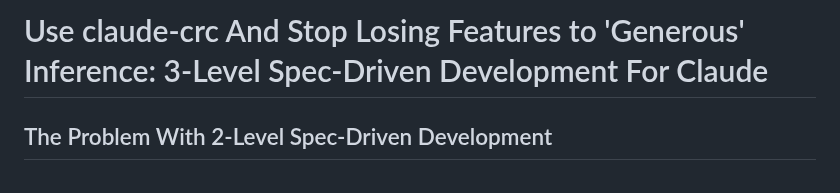
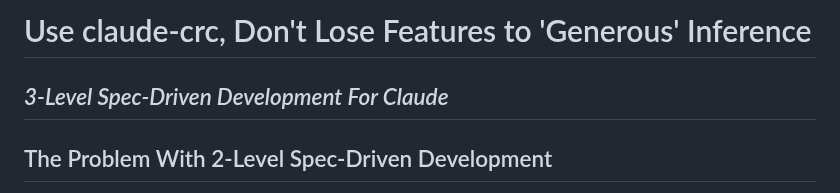
Before and after one commit to zot/claude-crc, a Markdown page: .claude/doc/crc-post.md, the part around one of its changes. Rendered like a GitHub page.

```diff
--- a/.claude/doc/crc-post.md
+++ b/.claude/doc/crc-post.md
@@ -1,4 +1,5 @@
-# Use claude-crc And Stop Losing Features to 'Generous' Inference: 3-Level Spec-Driven Development For Claude
+# Use claude-crc, Don't Lose Features to 'Generous' Inference
+## *3-Level Spec-Driven Development For Claude*
 
 ## The Problem With 2-Level Spec-Driven Development
 
```
Also changed, not shown: other parts of .claude/doc/crc-post.md (+11 -7 lines).
